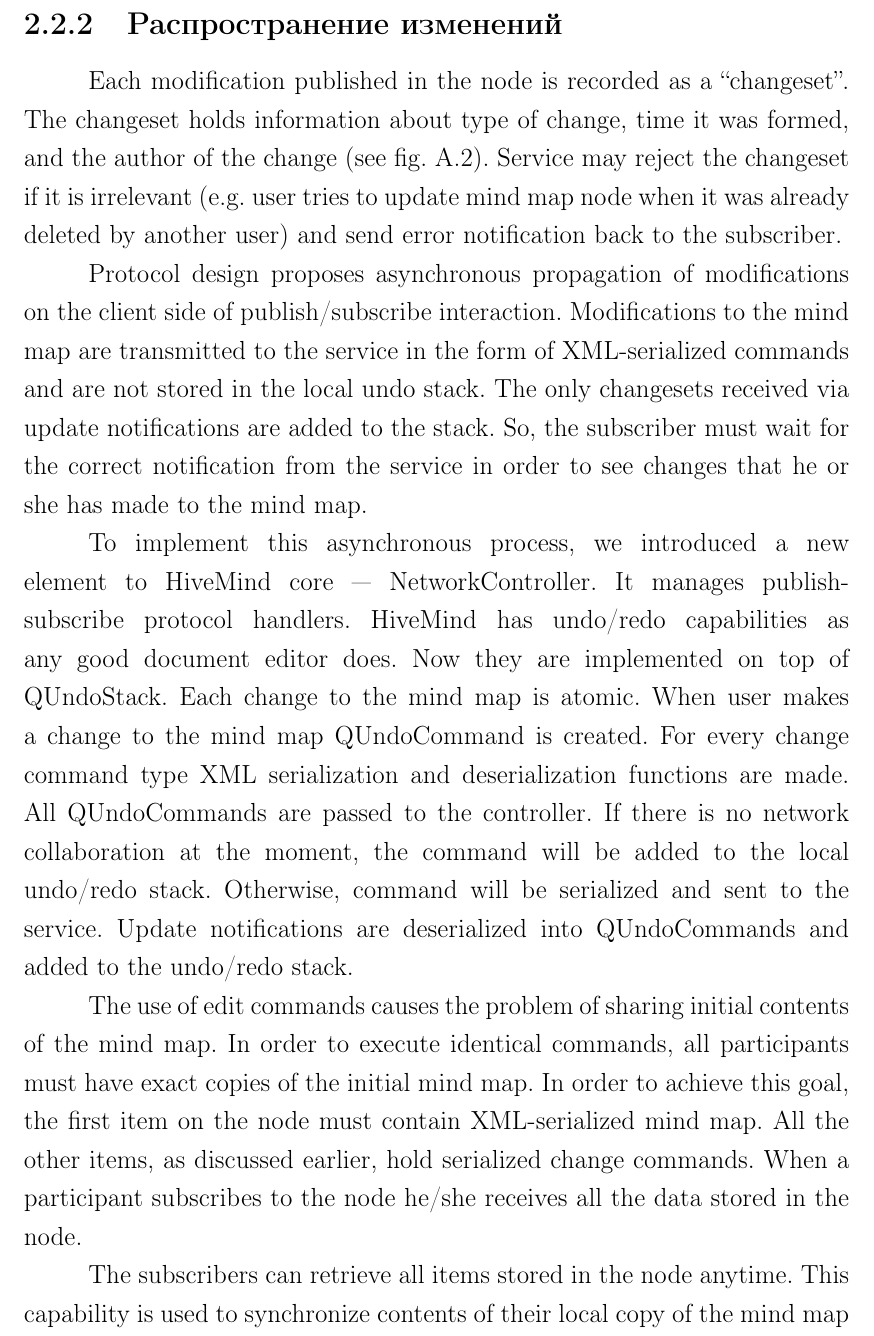
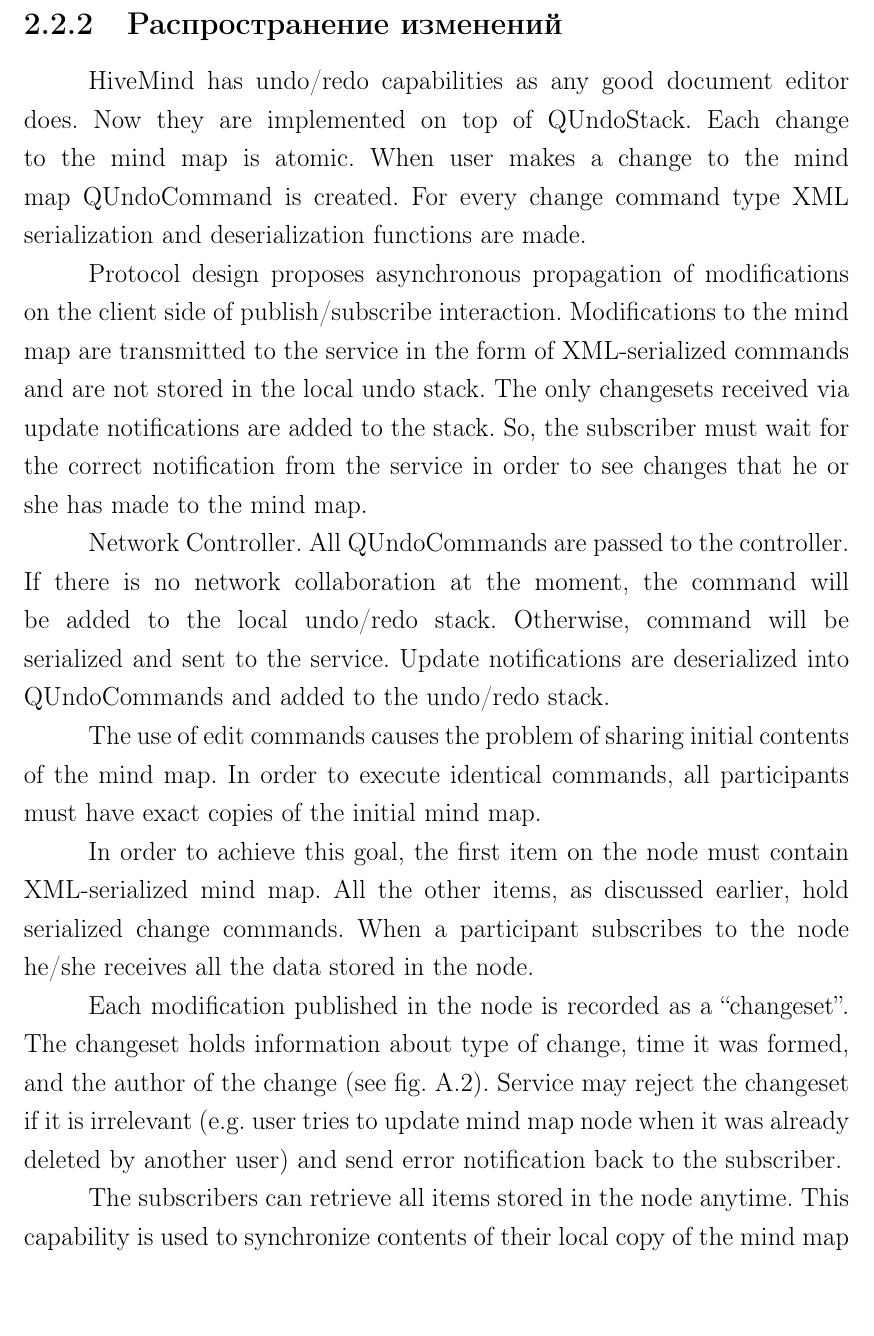
Before and after one commit to f0y/university-papers, a LaTeX document (main.tex, which reads chapter_2.tex): part of page 16 of 26, cut so that both start at the same text. Compiled offline with pdfLaTeX.

Commit message:
Обновлена английская версия главы Распространение изменений

```diff
--- a/chapter_2.tex
+++ b/chapter_2.tex
@@ -145,12 +145,10 @@ XEP-0060, данные сущности называются ``узлами (nod
 
 \subsection{Распространение изменений}
 
-Each modification published in the node is recorded as a ``changeset''. The
-changeset holds information about type of change, time it was formed, and the
-author of the change (see fig.~\ref{Changeset propagation}). Service may reject
-the changeset if it is irrelevant (e.g. user tries to update mind map node when
-it was already deleted by another user) and send error notification back to the
-subscriber.
+HiveMind has undo/redo capabilities as any good document editor does. Now they
+are implemented on top of QUndoStack. Each change to the mind map is atomic.
+When user makes a change to the mind map QUndoCommand is created. For every
+change command type XML serialization and deserialization functions are made.
 
 Protocol design proposes asynchronous propagation of modifications on the client
 side of publish/subscribe interaction. Modifications to the mind map are
@@ -160,25 +158,27 @@ notifications are added to the stack. So, the subscriber must wait for the
 correct notification from the service in order to see changes that he or she has
 made to the mind map.
 
-To implement this asynchronous process, we introduced a new element to HiveMind
-core --- NetworkController. It manages publish-subscribe protocol handlers.
-HiveMind has undo/redo capabilities as any good document editor does. Now they
-are implemented on top of QUndoStack. Each change to the mind map is atomic.
-When user makes a change to the mind map QUndoCommand is created. For every
-change command type XML serialization and deserialization functions are made.
-All QUndoCommands are passed to the controller. If there is no network
-collaboration at the moment, the command will be added to the local undo/redo
-stack. Otherwise, command will be serialized and sent to the service. Update
-notifications are deserialized into QUndoCommands and added to the undo/redo
-stack.
+Network Controller. All QUndoCommands are passed to the controller. If there is
+no network collaboration at the moment, the command will be added to the local
+undo/redo stack. Otherwise, command will be serialized and sent to the service.
+Update notifications are deserialized into QUndoCommands and added to the
+undo/redo stack.
 
-The use of edit commands causes the problem of sharing
-initial contents of the mind map. In order to execute identical commands, all
-participants must have exact copies of the initial mind map. In order to achieve
-this goal, the first item on the node must contain XML-serialized mind map. All
-the other items, as discussed earlier, hold serialized change commands.  When a
-participant subscribes to the node he/she receives all the data stored in the
-node.
+The use of edit commands causes the problem of sharing initial contents of the
+mind map. In order to execute identical commands, all participants must have
+exact copies of the initial mind map.
+
+In order to achieve this goal, the first item on the node must contain
+XML-serialized mind map. All the other items, as discussed earlier, hold
+serialized change commands.  When a participant subscribes to the node he/she
+receives all the data stored in the node.
+
+Each modification published in the node is recorded as a ``changeset''. The
+changeset holds information about type of change, time it was formed, and the
+author of the change (see fig.~\ref{Changeset propagation}). Service may reject
+the changeset if it is irrelevant (e.g. user tries to update mind map node when
+it was already deleted by another user) and send error notification back to the
+subscriber.
 
 The subscribers can retrieve all items stored in the node anytime. This
 capability is used to synchronize contents of their local copy of the mind map
```
